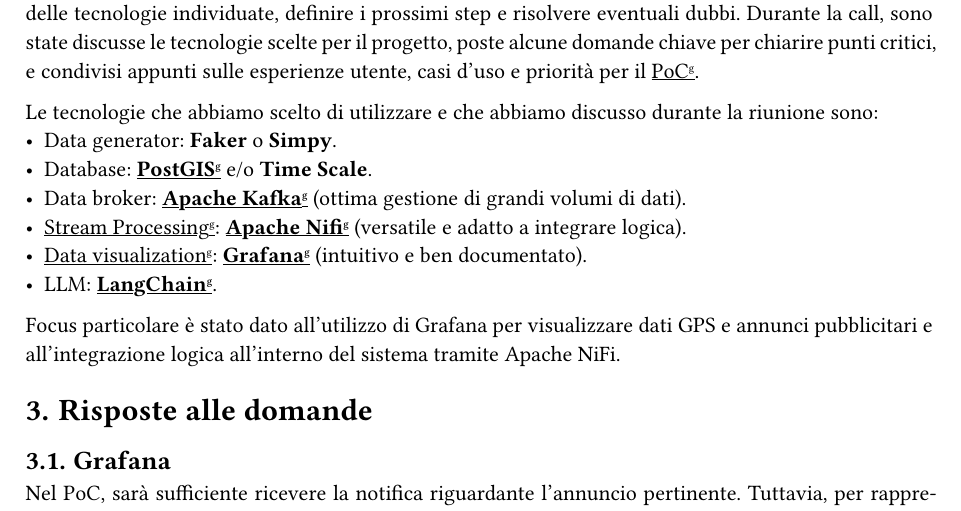
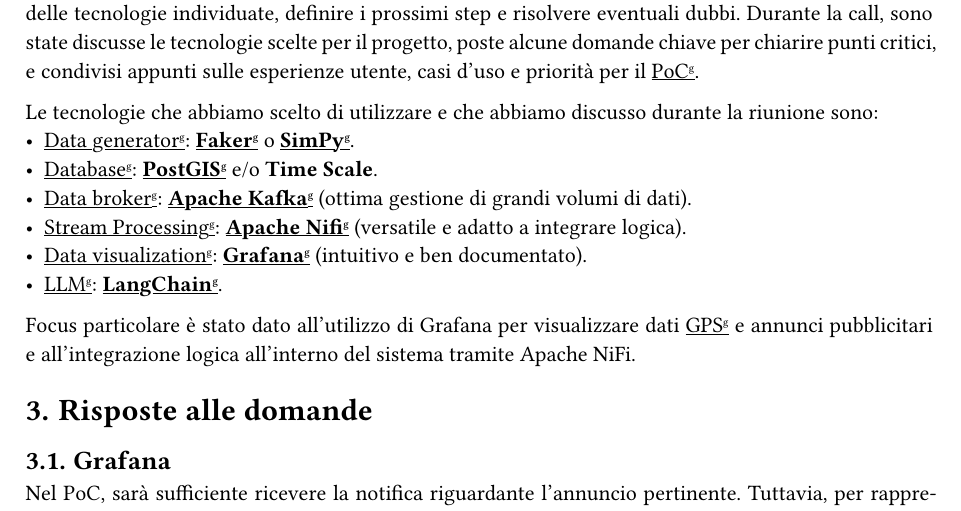
Before and after one commit to SWEatUNIPD/docs, a Typst document (rtb/verbali/esterni/VE_2024-11-20_ver1.0.0.typ): part of page 4 of 5, cut so that both start at the same text. Compiled offline with Typst 0.15.

Commit message:
Aggiunta termini glossario

```diff
--- a/rtb/verbali/esterni/VE_2024-11-20_ver1.0.0.typ
+++ b/rtb/verbali/esterni/VE_2024-11-20_ver1.0.0.typ
@@ -34,14 +34,14 @@
 Durante la call, sono state discusse le tecnologie scelte per il progetto, poste alcune domande chiave per chiarire punti critici, e condivisi appunti sulle esperienze utente, casi d'uso e priorità per il #rifGlossario("PoC").
 
 Le tecnologie che abbiamo scelto di utilizzare e che abbiamo discusso durante la riunione sono:
-- Data generator: *Faker* o *Simpy*.
-- Database: *#rifGlossario("PostGIS")* e/o *Time Scale*.
-- Data broker: *#rifGlossario("Apache Kafka")* (ottima gestione di grandi volumi di dati).
+- #rifGlossario("Data generator"): *#rifGlossario("Faker")* o *#rifGlossario("SimPy")*.
+- #rifGlossario("Database"): *#rifGlossario("PostGIS")* e/o *Time Scale*.
+- #rifGlossario("Data broker"): *#rifGlossario("Apache Kafka")* (ottima gestione di grandi volumi di dati).
 - #rifGlossario("Stream Processing"): *#rifGlossario("Apache Nifi")* (versatile e adatto a integrare logica).
 - #rifGlossario("Data visualization"): *#rifGlossario("Grafana")* (intuitivo e ben documentato).
-- LLM: *#rifGlossario("LangChain")*.
+- #rifGlossario("LLM"): *#rifGlossario("LangChain")*.
 
-Focus particolare è stato dato all'utilizzo di Grafana per visualizzare dati GPS e annunci pubblicitari e all'integrazione logica all'interno del sistema tramite Apache NiFi.
+Focus particolare è stato dato all'utilizzo di Grafana per visualizzare dati #rifGlossario("GPS") e annunci pubblicitari e all'integrazione logica all'interno del sistema tramite Apache NiFi.
 
 = Risposte alle domande
 == Grafana
```
Also changed, not shown: rtb/glossario_ver2.0.0.typ (renamed from rtb/glossario_ver1.1.0.typ, +7 -2 lines), rtb/verbali/esterni/VE_2024-11-20_ver1.0.0.typ (2 more changed lines), 1 other file.
